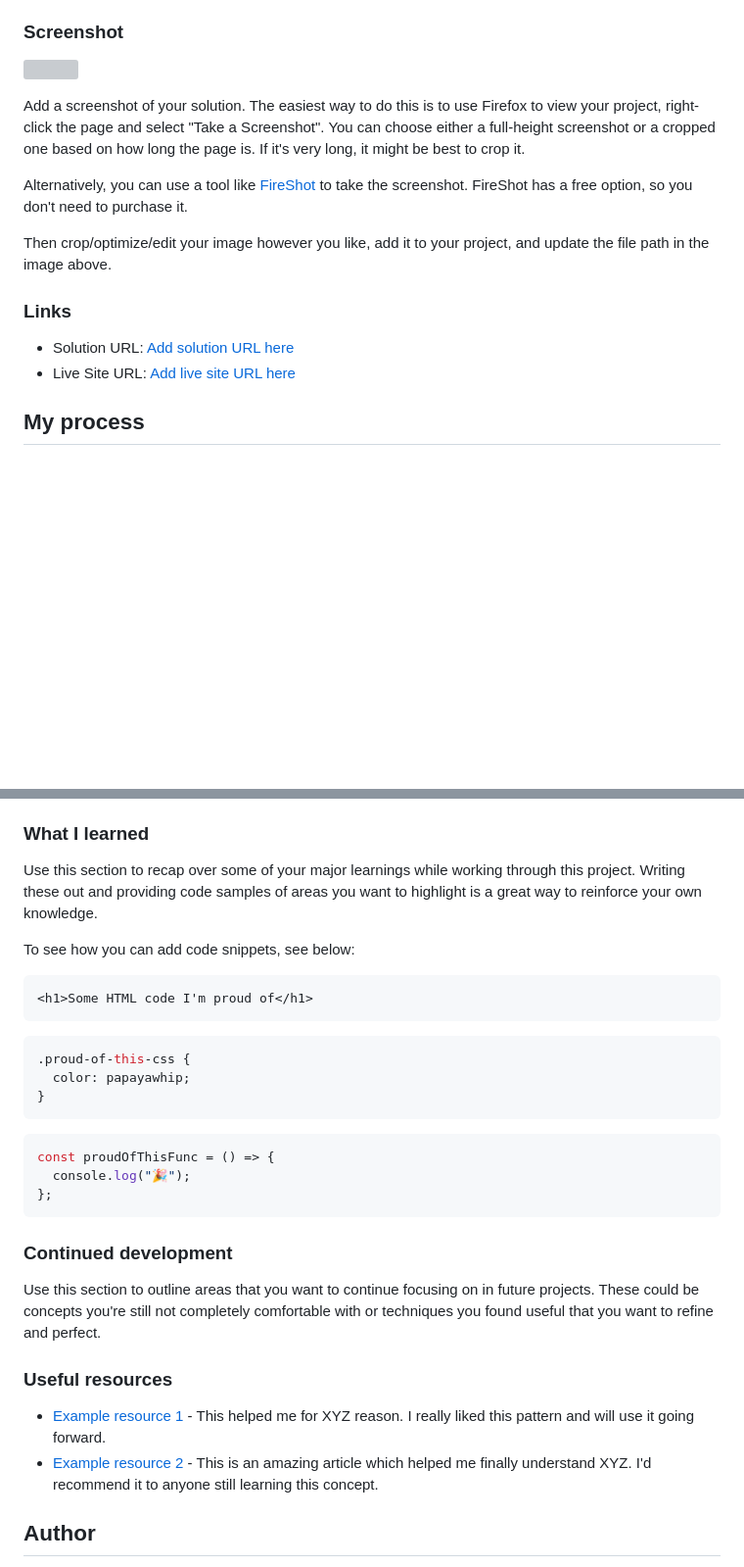
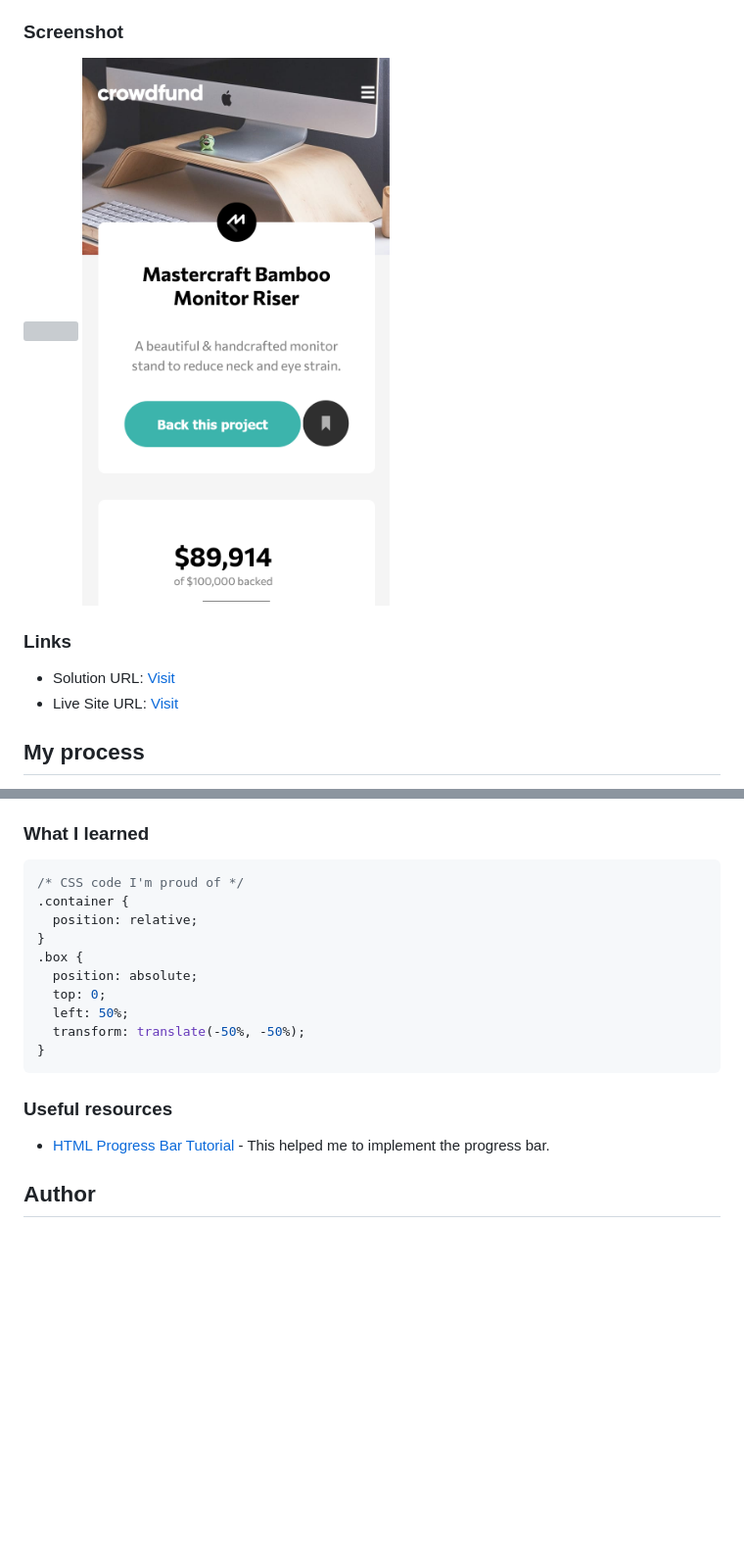
Before and after one commit to clintsayshi/crowdfunding-product-page-main, a Markdown page: README.md, 2 parts joined by grey strips. Shown: that part at 98% size. Drawn GitHub-style; pictures changed too: screenshots/screenshot-mobile.png (added); blank space fills up the shorter version; grey boxes are pictures that could not be loaded.

Commit message:
i really should learn to write useful commit messages

````diff
--- a/README.md
+++ b/README.md
@@ -33,18 +29,13 @@ Users should be able to:
 
 ### Screenshot
 
-![](./screenshot.jpg)
-
-Add a screenshot of your solution. The easiest way to do this is to use Firefox to view your project, right-click the page and select "Take a Screenshot". You can choose either a full-height screenshot or a cropped one based on how long the page is. If it's very long, it might be best to crop it.
-
-Alternatively, you can use a tool like [FireShot](https://getfireshot.com/) to take the screenshot. FireShot has a free option, so you don't need to purchase it.
-
-Then crop/optimize/edit your image however you like, add it to your project, and update the file path in the image above.
+![](./screenshots/screenshot-desktop.png)
+![](./screenshots/screenshot-mobile.png)
 
 ### Links
 
-- Solution URL: [Add solution URL here](https://your-solution-url.com)
-- Live Site URL: [Add live site URL here](https://your-live-site-url.com)
+- Solution URL: [Visit](https://github.com/mcclintsayshi/crowdfunding-product-page-main)
+- Live Site URL: [Visit](https://mcclintsayshi.github.io/crowdfunding-product-page-main/)
 
 ## My process
 
@@ -65,34 +56,22 @@ Then crop/optimize/edit your image however you like, add it to your project, and
 
 ### What I learned
 
-Use this section to recap over some of your major learnings while working through this project. Writing these out and providing code samples of areas you want to highlight is a great way to reinforce your own knowledge.
-
-To see how you can add code snippets, see below:
-
-```html
-<h1>Some HTML code I'm proud of</h1>
-```
-
 ```css
-.proud-of-this-css {
-  color: papayawhip;
+/* CSS code I'm proud of */
+.container {
+  position: relative;
+}
+.box {
+  position: absolute;
+  top: 0;
+  left: 50%;
+  transform: translate(-50%, -50%);
 }
 ```
 
-```js
-const proudOfThisFunc = () => {
-  console.log("🎉");
-};
-```
-
-### Continued development
-
-Use this section to outline areas that you want to continue focusing on in future projects. These could be concepts you're still not completely comfortable with or techniques you found useful that you want to refine and perfect.
-
 ### Useful resources
 
-- [Example resource 1](https://www.example.com) - This helped me for XYZ reason. I really liked this pattern and will use it going forward.
-- [Example resource 2](https://www.example.com) - This is an amazing article which helped me finally understand XYZ. I'd recommend it to anyone still learning this concept.
+- [HTML Progress Bar Tutorial](https://www.youtube.com/watch?v=z_R13WXXovw) - This helped me to implement the progress bar.
 
 ## Author
 
````
Also changed, not shown: other parts of README.md (+0 -4 lines), 1 other file.
